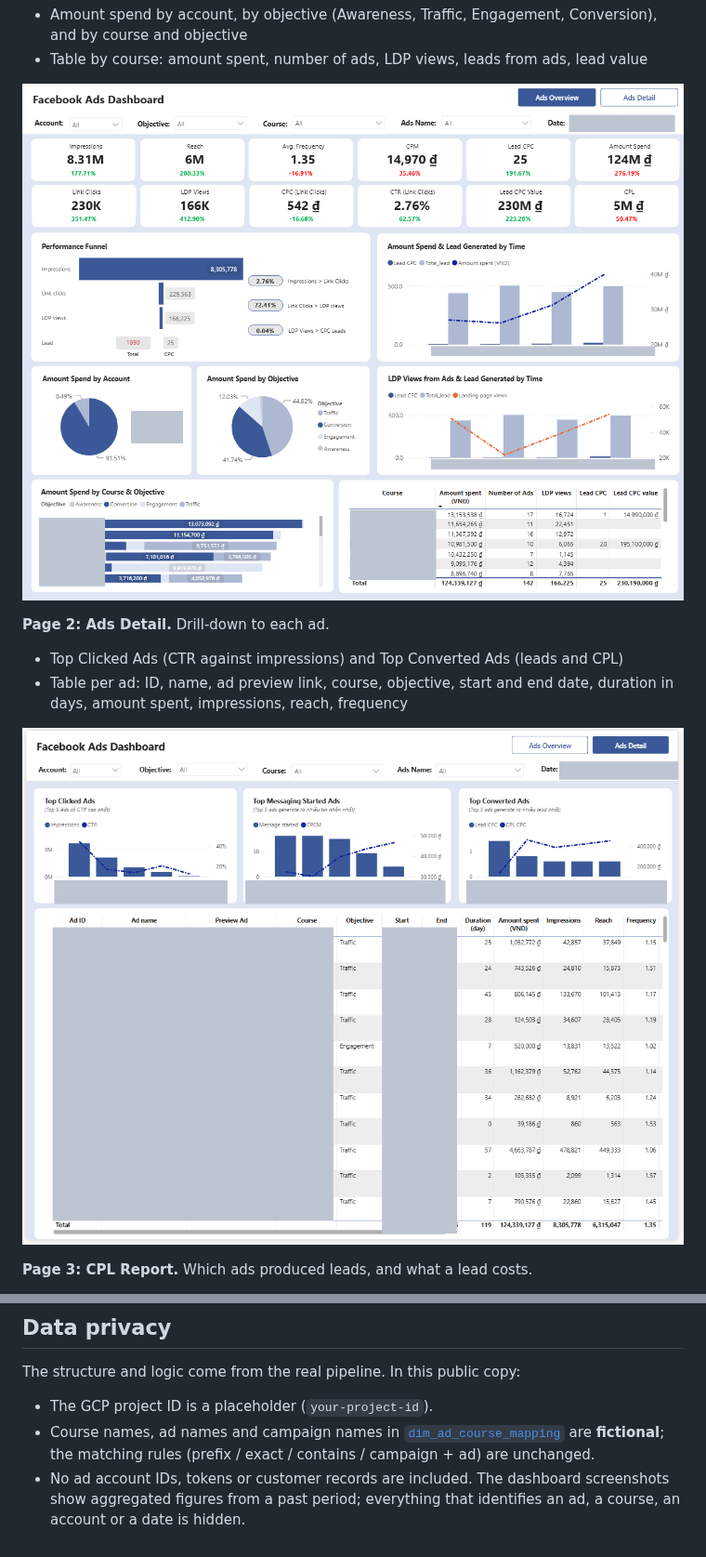
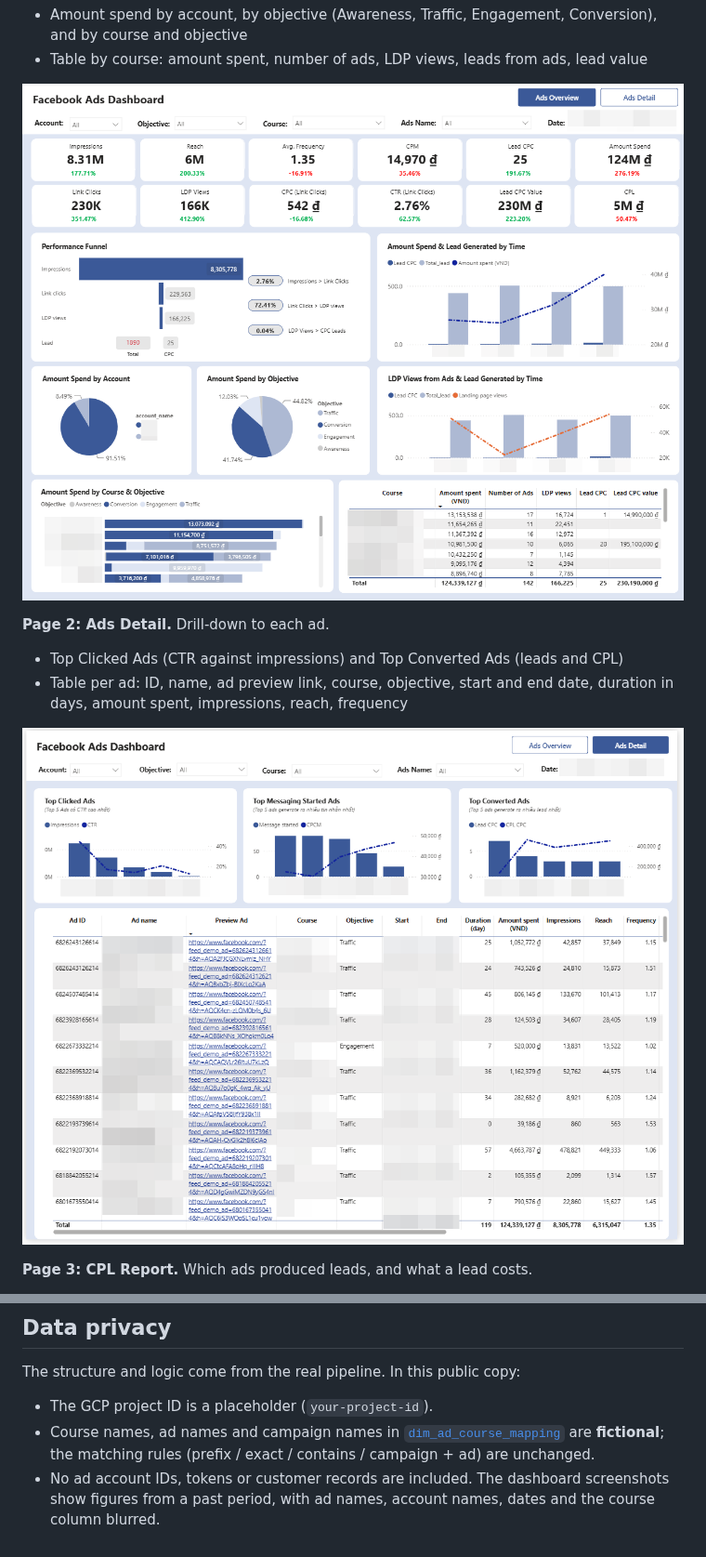
Before and after one commit to tuhoang3112/fb-ads-lead-attribution, a Markdown page: README.md, 2 parts joined by grey strips. Shown at 93% size. Drawn GitHub-style; pictures changed too: docs/images/dashboard-ads-detail.png, docs/images/dashboard-overview.png.

Commit message:
Docs: use the author's own blurred dashboard screenshots
Co-Authored-By: Claude Sonnet 5.5 <noreply@anthropic.com>
Claude-Session: https://claude.ai/code/session_01FE233U4YTNJntBW99dBEpw

```diff
--- a/README.md
+++ b/README.md
@@ -258,4 +258,4 @@ The structure and logic come from the real pipeline. In this public copy:
 
 - The GCP project ID is a placeholder (`your-project-id`).
 - Course names, ad names and campaign names in [`dim_ad_course_mapping`](transform/definitions/marts/dim_ad_course_mapping.sqlx) are **fictional**; the matching rules (prefix / exact / contains / campaign + ad) are unchanged.
-- No ad account IDs, tokens or customer records are included. The dashboard screenshots show aggregated figures from a past period; everything that identifies an ad, a course, an account or a date is hidden.
+- No ad account IDs, tokens or customer records are included. The dashboard screenshots show figures from a past period, with ad names, account names, dates and the course column blurred.
```
Also changed, not shown: other parts of README.md (+1 -1 lines), docs/images/dashboard-cpl-report.png.
